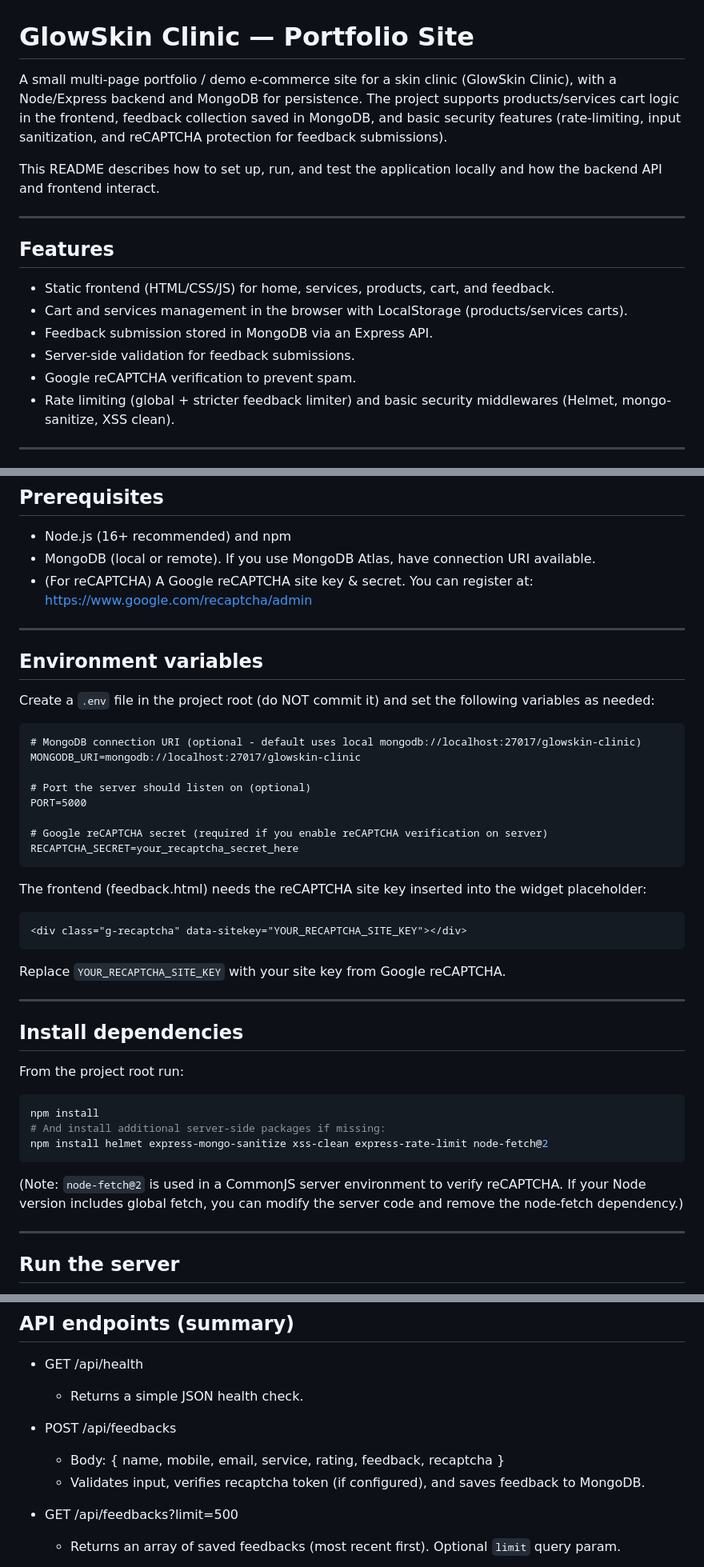
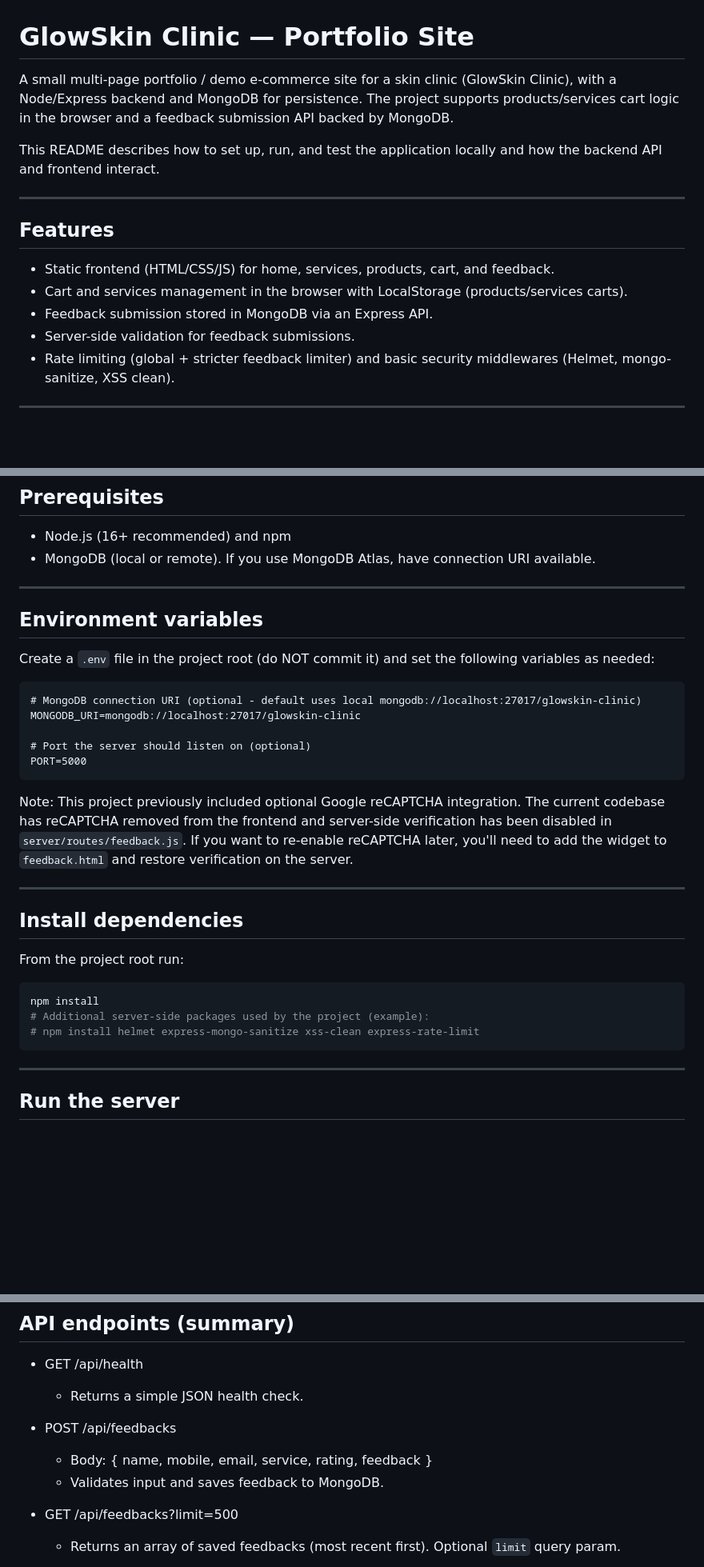
Before and after one commit to kashviprabhakar/skin-clinic-portfolio, a Markdown page: README.md, 3 parts joined by grey strips. Shown at 80% size. GitHub-like rendering; blank space fills up the shorter version.

Commit message:
Documentation: remove reCAPTCHA instructions and node-fetch references; note reCAPTCHA removed from code

````diff
--- a/README.md
+++ b/README.md
@@ -1,6 +1,6 @@
 # GlowSkin Clinic — Portfolio Site
 
-A small multi-page portfolio / demo e-commerce site for a skin clinic (GlowSkin Clinic), with a Node/Express backend and MongoDB for persistence. The project supports products/services cart logic in the frontend, feedback collection saved in MongoDB, and basic security features (rate-limiting, input sanitization, and reCAPTCHA protection for feedback submissions).
+A small multi-page portfolio / demo e-commerce site for a skin clinic (GlowSkin Clinic), with a Node/Express backend and MongoDB for persistence. The project supports products/services cart logic in the browser and a feedback submission API backed by MongoDB.
 
 This README describes how to set up, run, and test the application locally and how the backend API and frontend interact.
 
@@ -12,7 +12,6 @@ This README describes how to set up, run, and test the application locally and h
 - Cart and services management in the browser with LocalStorage (products/services carts).
 - Feedback submission stored in MongoDB via an Express API.
 - Server-side validation for feedback submissions.
-- Google reCAPTCHA verification to prevent spam.
 - Rate limiting (global + stricter feedback limiter) and basic security middlewares (Helmet, mongo-sanitize, XSS clean).
 
 ---
@@ -32,7 +31,6 @@ This README describes how to set up, run, and test the application locally and h
 
 - Node.js (16+ recommended) and npm
 - MongoDB (local or remote). If you use MongoDB Atlas, have connection URI available.
-- (For reCAPTCHA) A Google reCAPTCHA site key & secret. You can register at: https://www.google.com/recaptcha/admin
 
 ---
 
@@ -46,18 +44,9 @@ MONGODB_URI=mongodb://localhost:27017/glowskin-clinic
 
 # Port the server should listen on (optional)
 PORT=5000
-
-# Google reCAPTCHA secret (required if you enable reCAPTCHA verification on server)
-RECAPTCHA_SECRET=your_recaptcha_secret_here
 ```
 
-The frontend (feedback.html) needs the reCAPTCHA site key inserted into the widget placeholder:
-
-```html
-<div class="g-recaptcha" data-sitekey="YOUR_RECAPTCHA_SITE_KEY"></div>
-```
-
-Replace `YOUR_RECAPTCHA_SITE_KEY` with your site key from Google reCAPTCHA.
+Note: This project previously included optional Google reCAPTCHA integration. The current codebase has reCAPTCHA removed from the frontend and server-side verification has been disabled in `server/routes/feedback.js`. If you want to re-enable reCAPTCHA later, you'll need to add the widget to `feedback.html` and restore verification on the server.
 
 ---
 
@@ -67,11 +56,9 @@ From the project root run:
 
 ```bash
 npm install
-# And install additional server-side packages if missing:
-npm install helmet express-mongo-sanitize xss-clean express-rate-limit node-fetch@2
+# Additional server-side packages used by the project (example):
+# npm install helmet express-mongo-sanitize xss-clean express-rate-limit
 ```
-
-(Note: `node-fetch@2` is used in a CommonJS server environment to verify reCAPTCHA. If your Node version includes global fetch, you can modify the server code and remove the node-fetch dependency.)
 
 ---
 
@@ -95,8 +82,8 @@ The server will listen on `PORT` (default 5000) and exposes API routes under `/a
   - Returns a simple JSON health check.
 
 - POST /api/feedbacks
-  - Body: { name, mobile, email, service, rating, feedback, recaptcha }
-  - Validates input, verifies recaptcha token (if configured), and saves feedback to MongoDB.
+  - Body: { name, mobile, email, service, rating, feedback }
+  - Validates input and saves feedback to MongoDB.
 
 - GET /api/feedbacks?limit=500
   - Returns an array of saved feedbacks (most recent first). Optional `limit` query param.
````
Also changed, not shown: other parts of README.md (+6 -10 lines).
